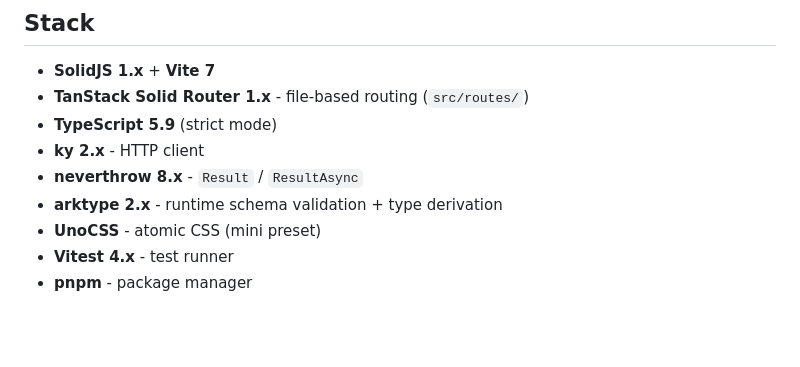
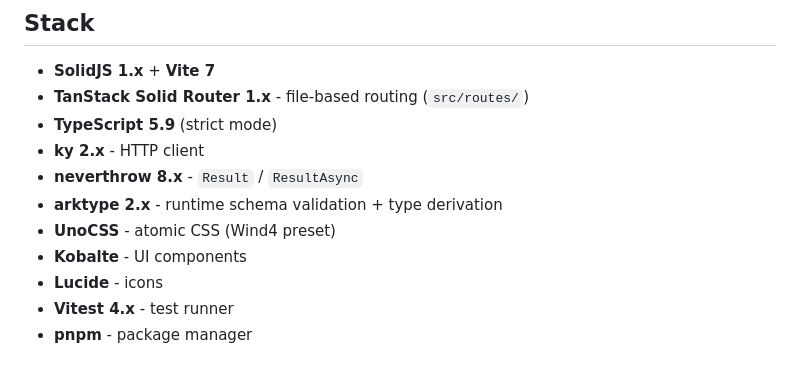
Before and after one commit to mdrkrg/mineru-gateway, a Markdown page: frontend/AGENTS.md, the part around the change. Drawn GitHub-style; blank space fills up the shorter version.

Commit message:
docs(frontend): update AGENTS.md with UI choices

```diff
--- a/frontend/AGENTS.md
+++ b/frontend/AGENTS.md
@@ -13,7 +13,9 @@ See `specs/` for design docs and `../plans/frontend-plan.md` for the roadmap.
 - **ky 2.x** - HTTP client
 - **neverthrow 8.x** - `Result` / `ResultAsync`
 - **arktype 2.x** - runtime schema validation + type derivation
-- **UnoCSS** - atomic CSS (mini preset)
+- **UnoCSS** - atomic CSS (Wind4 preset)
+- **Kobalte** - UI components
+- **Lucide** - icons
 - **Vitest 4.x** - test runner
 - **pnpm** - package manager
 
```
